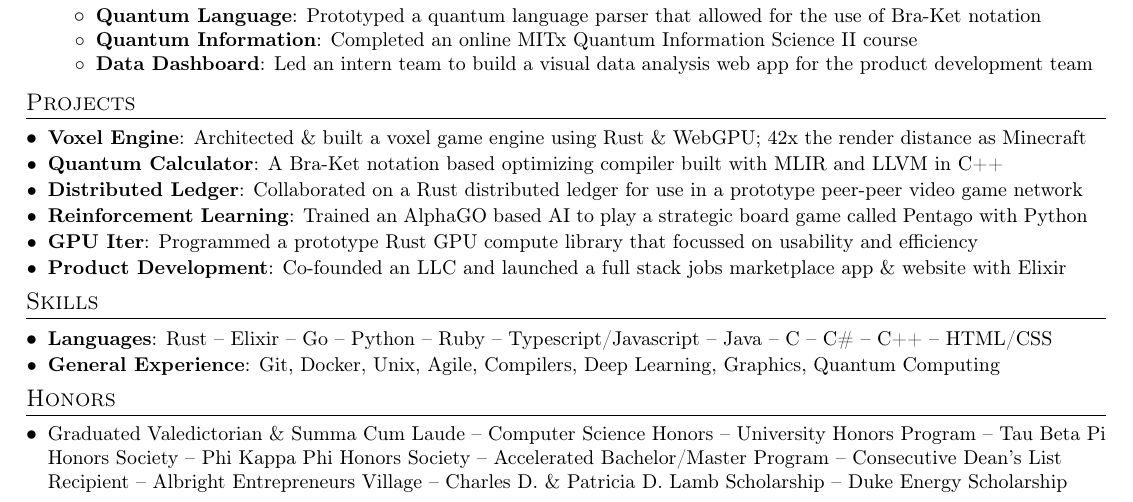
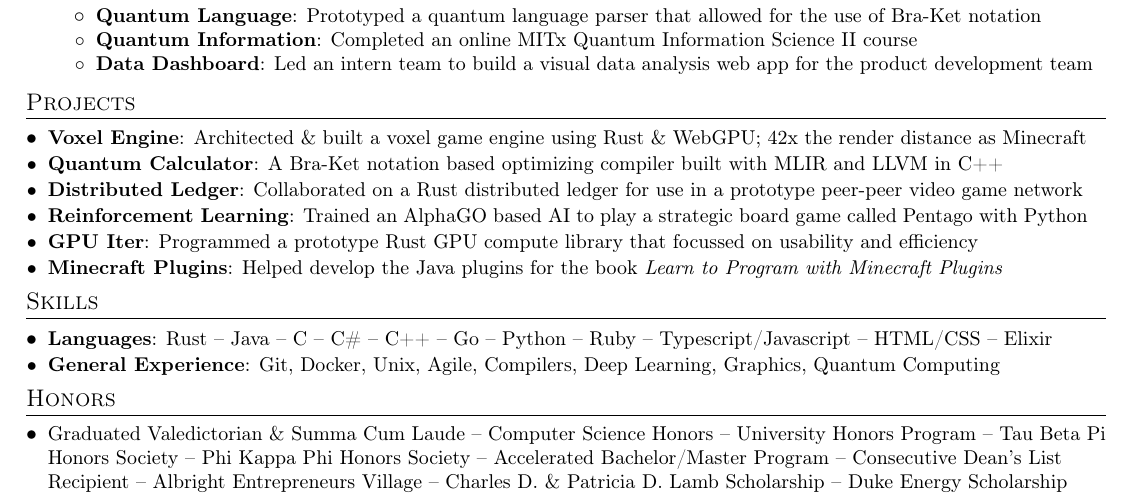
Before and after one commit to onnoowl/personal-site, a LaTeX CV (assets/resume/StuartHuntResume.tex): part of the page, cut so that both start at the same text. Compiled offline with pdfLaTeX.

```diff
--- a/assets/resume/StuartHuntResume.tex
+++ b/assets/resume/StuartHuntResume.tex
@@ -183,7 +183,7 @@
 \resumeSubItem{Distributed Ledger}{Collaborated on a Rust distributed ledger for use in a prototype peer-peer video game network}
 \resumeSubItem{Reinforcement Learning}{Trained an AlphaGO based AI to play a strategic board game called Pentago with Python}
 \resumeSubItem{GPU Iter}{Programmed a prototype Rust GPU compute library that focussed on usability and efficiency}
-\resumeSubItem{Product Development}{Co-founded an LLC and launched a full stack jobs marketplace app \& website with Elixir}
+\resumeSubItem{Minecraft Plugins}{Helped develop the Java plugins for the book \emph{Learn to Program with Minecraft Plugins}}
 \resumeSubHeadingListEnd
 
 %
@@ -191,7 +191,7 @@
 \section{Skills}
 \resumeSubHeadingListStart
 \resumeSubItem{Languages}
-{Rust -- Elixir -- Go -- Python -- Ruby -- Typescript/Javascript -- Java -- C -- C\# -- C++ -- HTML/CSS}
+{Rust -- Java -- C -- C\# -- C++ -- Go -- Python -- Ruby -- Typescript/Javascript -- HTML/CSS -- Elixir}
 % \resumeSubItem{General Experience}{: Agile Software Development -- Deep Learning -- Quantum Computing -- Computer Graphics -- Language Design -- Game Engine Design -- Backend Development -- Frontend Development -- GPU \& Distributed Computing -- Continuous Integration -- Leadership -- Project Management}
 % \resumeSubItem{Misc Technology Experience}{: AWS -- Docker -- Tensorflow/PyTorch/Caffe/Keras -- WebGPU -- DirectX -- OpenGL/WebGL -- MLIR -- LLVM -- Phoenix (Elixir) -- Rocket (Rust) -- React \& React Native -- OpenCL -- Sinatra (Ruby) -- BOSH -- Blockchain/dag -- Unix -- DenseNet -- BERT -- ELMO -- YOLO}
 \resumeSubItem{General Experience}{Git, Docker, Unix, Agile, Compilers, Deep Learning, Graphics, Quantum Computing}
```
Also changed, not shown: README.md, assets/resume/StuartHuntResume.pdf, 1 other file.
